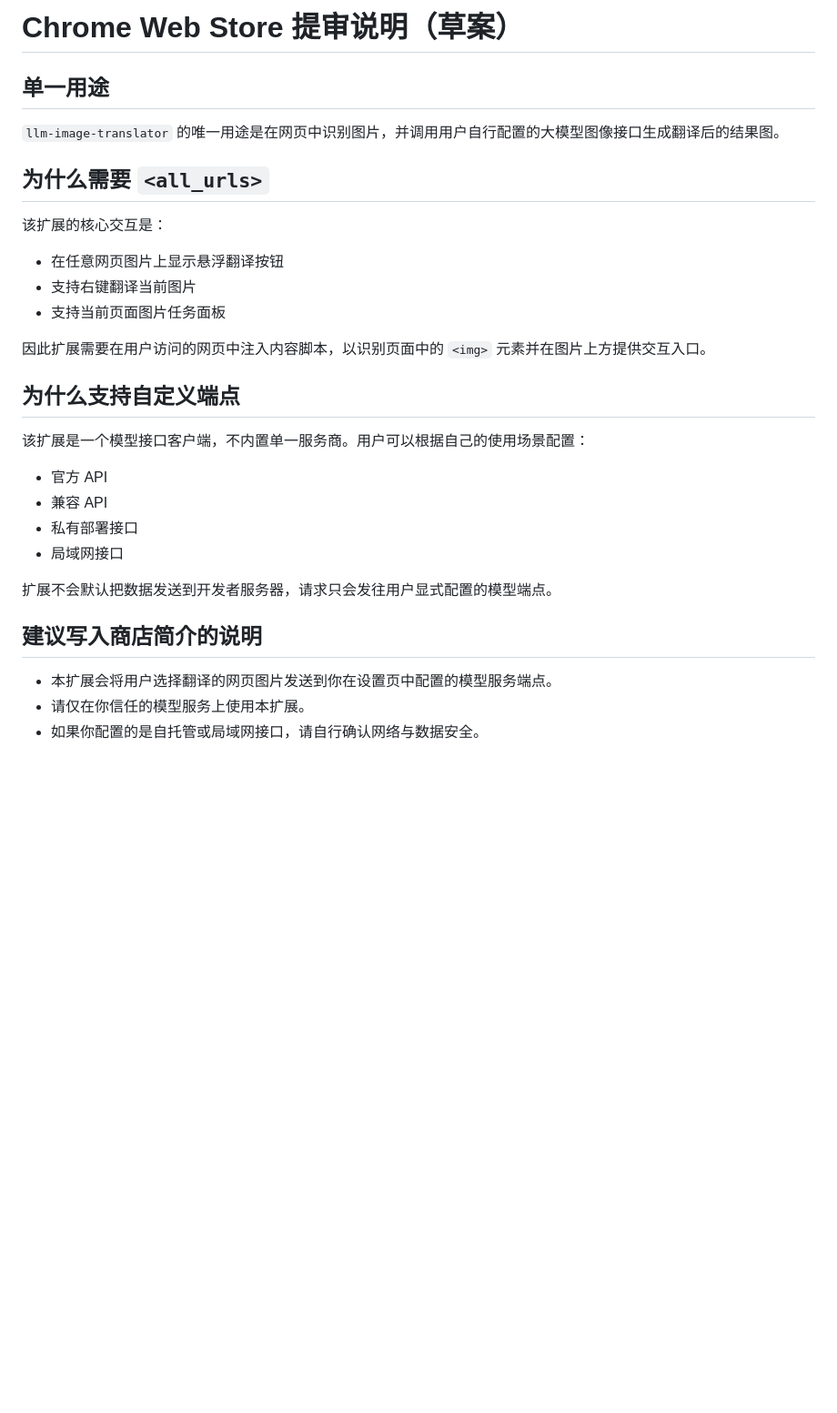
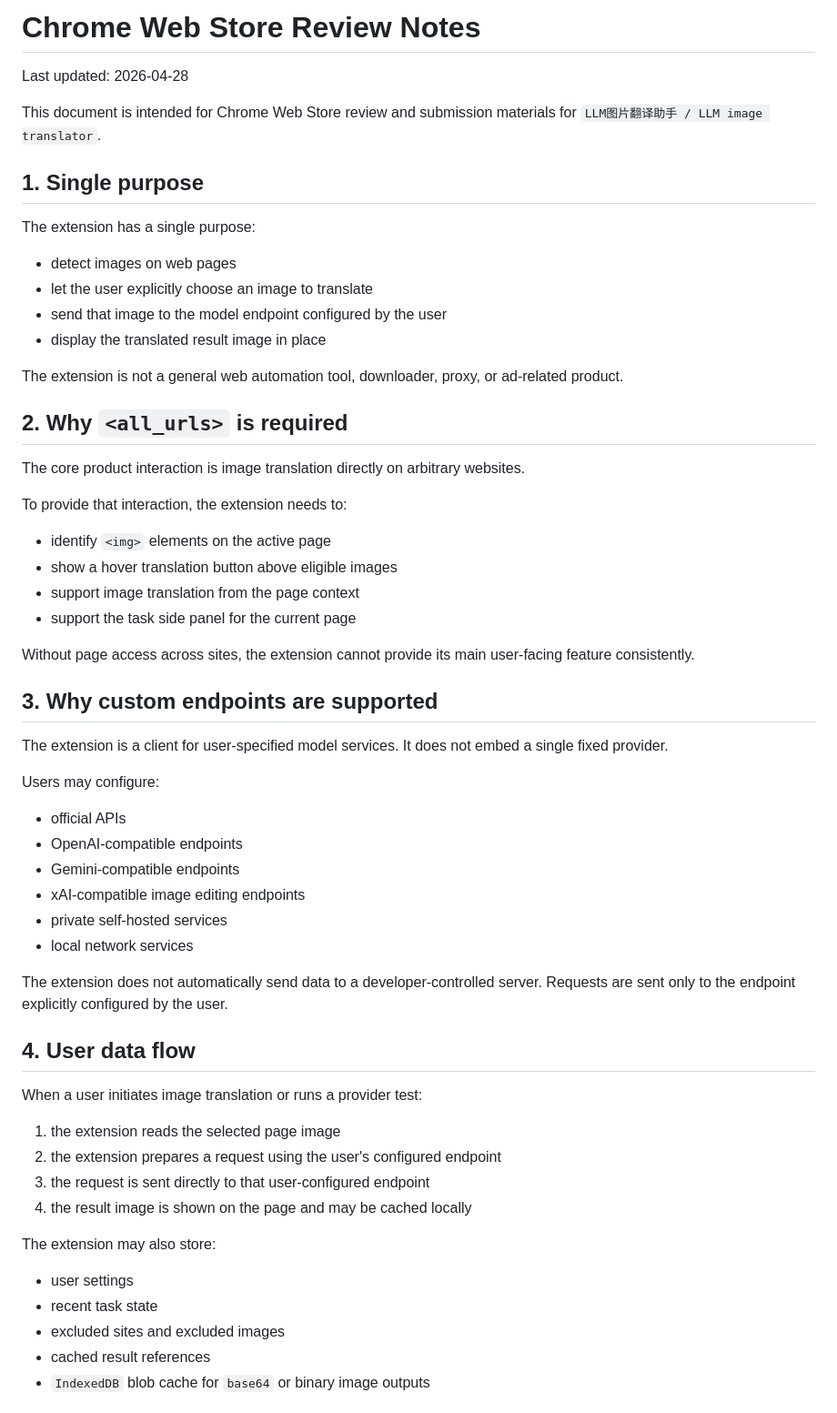
Before and after one commit to XianYuDaXian/llm-image-translator, a Markdown page: CHROME_WEB_STORE_NOTES.md, the part around one of its changes. Shown at 91% size. Drawn GitHub-style; blank space fills up the shorter version.

Commit message:
docs: publish GitHub Pages site and formalize store policy

```diff
--- a/CHROME_WEB_STORE_NOTES.md
+++ b/CHROME_WEB_STORE_NOTES.md
@@ -1,32 +1,62 @@
-# Chrome Web Store 提审说明（草案）
+# Chrome Web Store Review Notes
 
-## 单一用途
+Last updated: 2026-04-28
 
-`llm-image-translator` 的唯一用途是在网页中识别图片，并调用用户自行配置的大模型图像接口生成翻译后的结果图。
+This document is intended for Chrome Web Store review and submission materials for `LLM图片翻译助手 / LLM image translator`.
 
-## 为什么需要 `<all_urls>`
+## 1. Single purpose
 
-该扩展的核心交互是：
+The extension has a single purpose:
 
-- 在任意网页图片上显示悬浮翻译按钮
-- 支持右键翻译当前图片
-- 支持当前页面图片任务面板
+- detect images on web pages
+- let the user explicitly choose an image to translate
+- send that image to the model endpoint configured by the user
+- display the translated result image in place
 
-因此扩展需要在用户访问的网页中注入内容脚本，以识别页面中的 `<img>` 元素并在图片上方提供交互入口。
+The extension is not a general web automation tool, downloader, proxy, or ad-related product.
 
-## 为什么支持自定义端点
+## 2. Why `<all_urls>` is required
 
-该扩展是一个模型接口客户端，不内置单一服务商。用户可以根据自己的使用场景配置：
+The core product interaction is image translation directly on arbitrary websites.
 
-- 官方 API
-- 兼容 API
-- 私有部署接口
-- 局域网接口
+To provide that interaction, the extension needs to:
 
-扩展不会默认把数据发送到开发者服务器，请求只会发往用户显式配置的模型端点。
+- identify `<img>` elements on the active page
+- show a hover translation button above eligible images
+- support image translation from the page context
+- support the task side panel for the current page
 
-## 建议写入商店简介的说明
+Without page access across sites, the extension cannot provide its main user-facing feature consistently.
 
-- 本扩展会将用户选择翻译的网页图片发送到你在设置页中配置的模型服务端点。
-- 请仅在你信任的模型服务上使用本扩展。
-- 如果你配置的是自托管或局域网接口，请自行确认网络与数据安全。
+## 3. Why custom endpoints are supported
+
+The extension is a client for user-specified model services. It does not embed a single fixed provider.
+
+Users may configure:
+
+- official APIs
+- OpenAI-compatible endpoints
+- Gemini-compatible endpoints
+- xAI-compatible image editing endpoints
+- private self-hosted services
+- local network services
+
+The extension does not automatically send data to a developer-controlled server. Requests are sent only to the endpoint explicitly configured by the user.
+
+## 4. User data flow
+
+When a user initiates image translation or runs a provider test:
+
+1. the extension reads the selected page image
+2. the extension prepares a request using the user's configured endpoint
+3. the request is sent directly to that user-configured endpoint
+4. the result image is shown on the page and may be cached locally
+
+The extension may also store:
+
+- user settings
+- recent task state
+- excluded sites and excluded images
+- cached result references
+- `IndexedDB` blob cache for `base64` or binary image outputs
+
```
Also changed, not shown: other parts of CHROME_WEB_STORE_NOTES.md (+32 -0 lines), PRIVACY.md (+49 -27 lines), README.md (+3 -0 lines), docs/assets/logo.png (added), docs/assets/settings-page.png (added), 4 other files.
